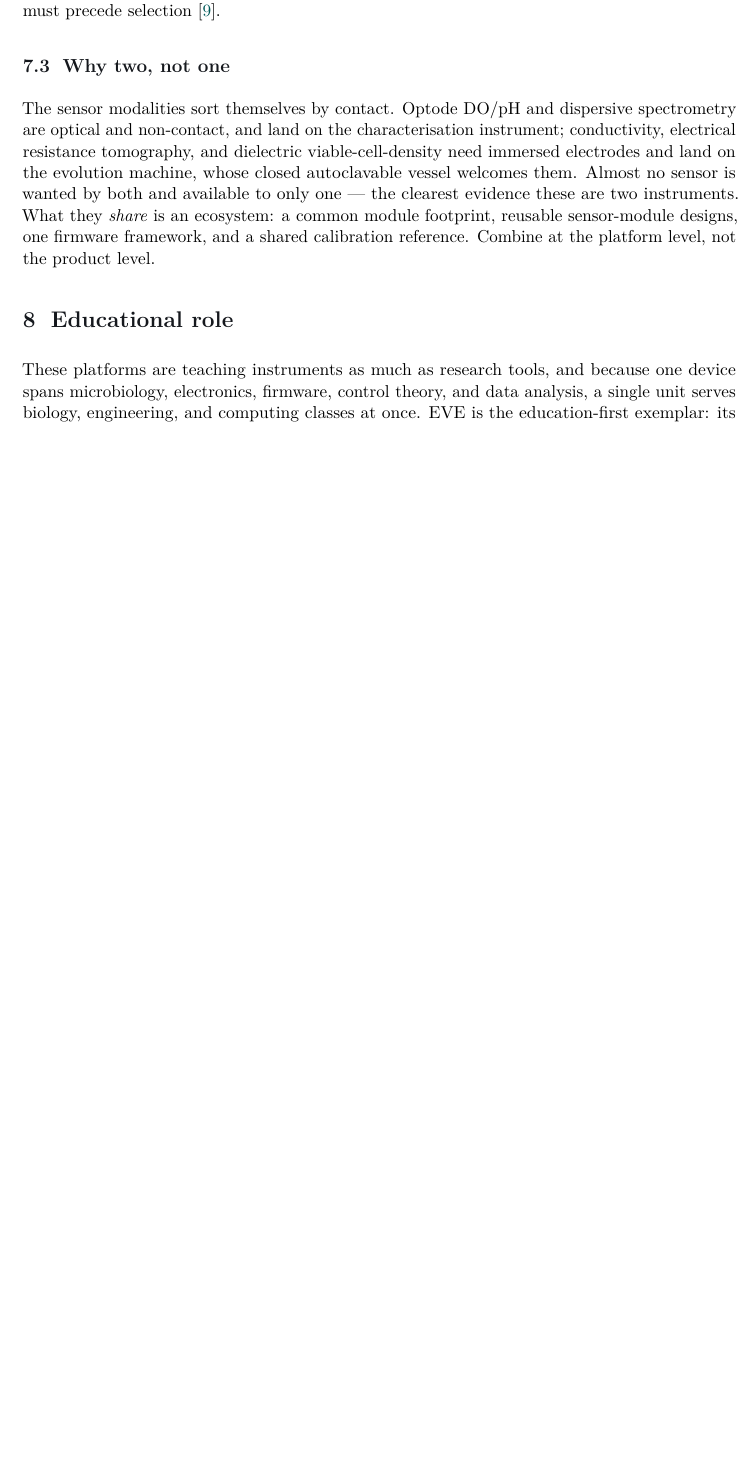
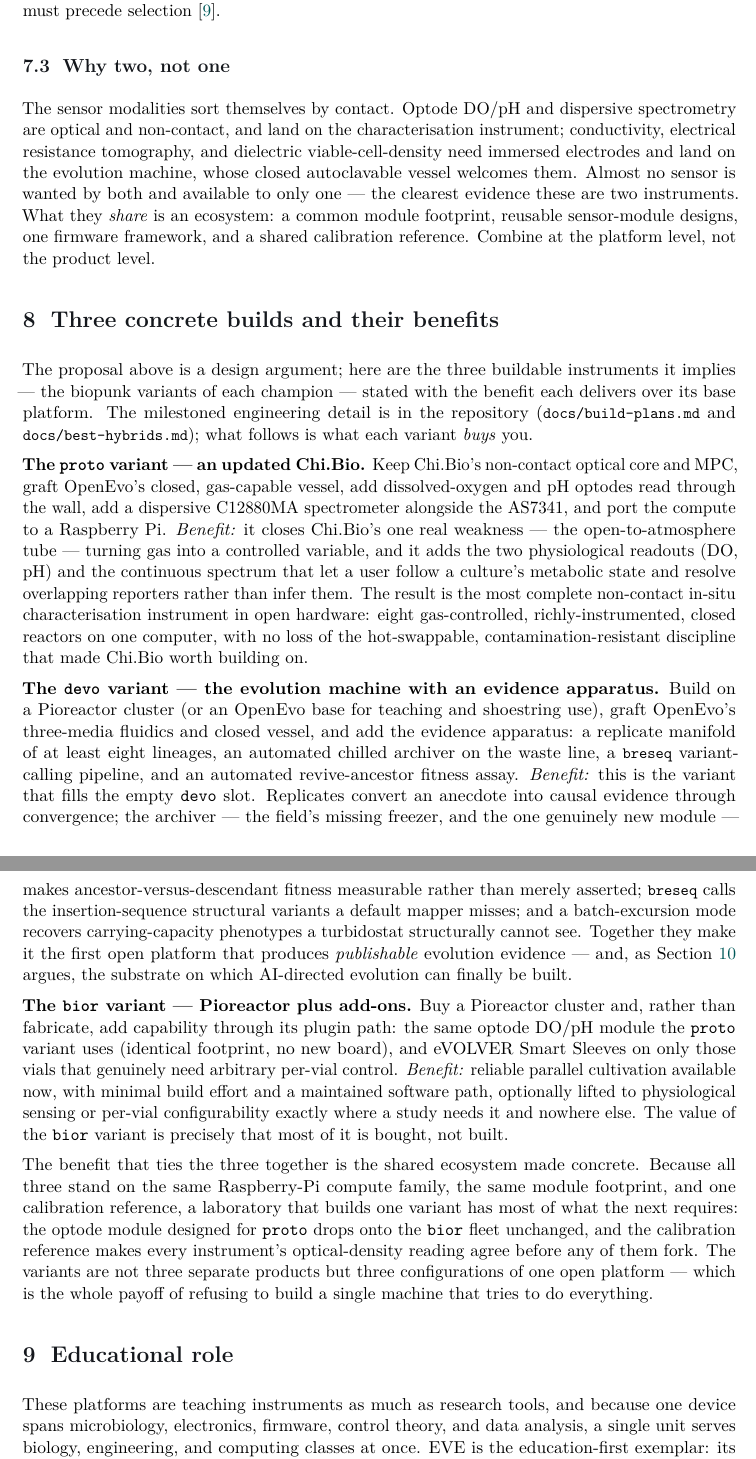
Before and after one commit to m9h/biopunk-bioreactor, a LaTeX paper (manuscript/biopunk-bioreactor.tex): part of page 9 of 12 before the commit and two parts of pages 9 and 10 of 13 after it, the two joined at a grey line, cut so that both start at the same text, the shorter picture padded with empty space. Compiled offline with pdfLaTeX.

Commit message:
Add "Three concrete builds and their benefits" section to the paper
Paper now carries the three biopunk variants with the benefit each delivers over
its base platform:
- proto (updated Chi.Bio): closes the open-atmosphere gap, adds DO/pH + dispersive
  spectrum -> the most complete non-contact in-situ characterisation instrument.
- devo (evolution machine + evidence apparatus): replicates + archiver + breseq +
  fitness -> fills the empty devo slot; first open platform producing publishable
  evolution evidence; substrate for the AI autopilot.
- bior (Pioreactor + add-ons): shared optode module + optional eVOLVER sleeves ->
  reliable parallel cultivation now, mostly bought not built.
Plus the shared-ecosystem payoff: three configurations of one platform. Roadmap
updated. Mirrors the three build frames already in the slides. (Also commits the
rebuilt slides PDF.)

Co-Authored-By: Claude Opus 4.8 <noreply@anthropic.com>

```diff
--- a/manuscript/biopunk-bioreactor.tex
+++ b/manuscript/biopunk-bioreactor.tex
@@ -501,6 +502,57 @@
 designs, one firmware framework, and a shared calibration reference. Combine at the platform
 level, not the product level.
 
+\section{Three concrete builds and their benefits}
+\label{sec:builds}
+
+The proposal above is a design argument; here are the three buildable instruments it implies ---
+the biopunk variants of each champion --- stated with the benefit each delivers over its base
+platform. The milestoned engineering detail is in the repository
+(\code{docs/build-plans.md} and \code{docs/best-hybrids.md}); what follows is what each variant
+\emph{buys} you.
+
+\textbf{The \texttt{proto} variant --- an updated Chi.Bio.} Keep Chi.Bio's non-contact optical core
+and MPC, graft OpenEvo's closed, gas-capable vessel, add dissolved-oxygen and pH optodes read
+through the wall, add a dispersive C12880MA spectrometer alongside the AS7341, and port the compute
+to a Raspberry Pi. \emph{Benefit:} it closes Chi.Bio's one real weakness --- the open-to-atmosphere
+tube --- turning gas into a controlled variable, and it adds the two physiological readouts (DO,
+pH) and the continuous spectrum that let a user follow a culture's metabolic state and resolve
+overlapping reporters rather than infer them. The result is the most complete non-contact in-situ
+characterisation instrument in open hardware: eight gas-controlled, richly-instrumented, closed
+reactors on one computer, with no loss of the hot-swappable, contamination-resistant discipline
+that made Chi.Bio worth building on.
+
+\textbf{The \texttt{devo} variant --- the evolution machine with an evidence apparatus.} Build on a
+Pioreactor cluster (or an OpenEvo base for teaching and shoestring use), graft OpenEvo's three-media
+fluidics and closed vessel, and add the evidence apparatus: a replicate manifold of at least eight
+lineages, an automated chilled archiver on the waste line, a \code{breseq} variant-calling pipeline,
+and an automated revive-ancestor fitness assay. \emph{Benefit:} this is the variant that fills the
+empty \texttt{devo} slot. Replicates convert an anecdote into causal evidence through convergence;
+the archiver --- the field's missing freezer, and the one genuinely new module --- makes
+ancestor-versus-descendant fitness measurable rather than merely asserted; \code{breseq} calls the
+insertion-sequence structural variants a default mapper misses; and a batch-excursion mode recovers
+carrying-capacity phenotypes a turbidostat structurally cannot see. Together they make it the first
+open platform that produces \emph{publishable} evolution evidence --- and, as
+Section~\ref{sec:aidirected} argues, the substrate on which AI-directed evolution can finally be
+built.
+
+\textbf{The \texttt{bior} variant --- Pioreactor plus add-ons.} Buy a Pioreactor cluster and, rather
+than fabricate, add capability through its plugin path: the same optode DO/pH module the
+\texttt{proto} variant uses (identical footprint, no new board), and eVOLVER Smart Sleeves on only
+those vials that genuinely need arbitrary per-vial control. \emph{Benefit:} reliable parallel
+cultivation available now, with minimal build effort and a maintained software path, optionally
+lifted to physiological sensing or per-vial configurability exactly where a study needs it and
+nowhere else. The value of the \texttt{bior} variant is precisely that most of it is bought, not
+built.
+
+The benefit that ties the three together is the shared ecosystem made concrete. Because all three
+stand on the same Raspberry-Pi compute family, the same module footprint, and one calibration
+reference, a laboratory that builds one variant has most of what the next requires: the optode
+module designed for \texttt{proto} drops onto the \texttt{bior} fleet unchanged, and the calibration
+reference makes every instrument's optical-density reading agree before any of them fork. The
+variants are not three separate products but three configurations of one open platform --- which is
+the whole payoff of refusing to build a single machine that tries to do everything.
+
 \section{Educational role}
 \label{sec:education}
 
```
Also changed, not shown: docs/biopunk-bioreactor.pdf, manuscript/biopunk-bioreactor.pdf, slides/biopunk-wetware.pdf, manuscript/biopunk-bioreactor.tex (7 more changed lines).
